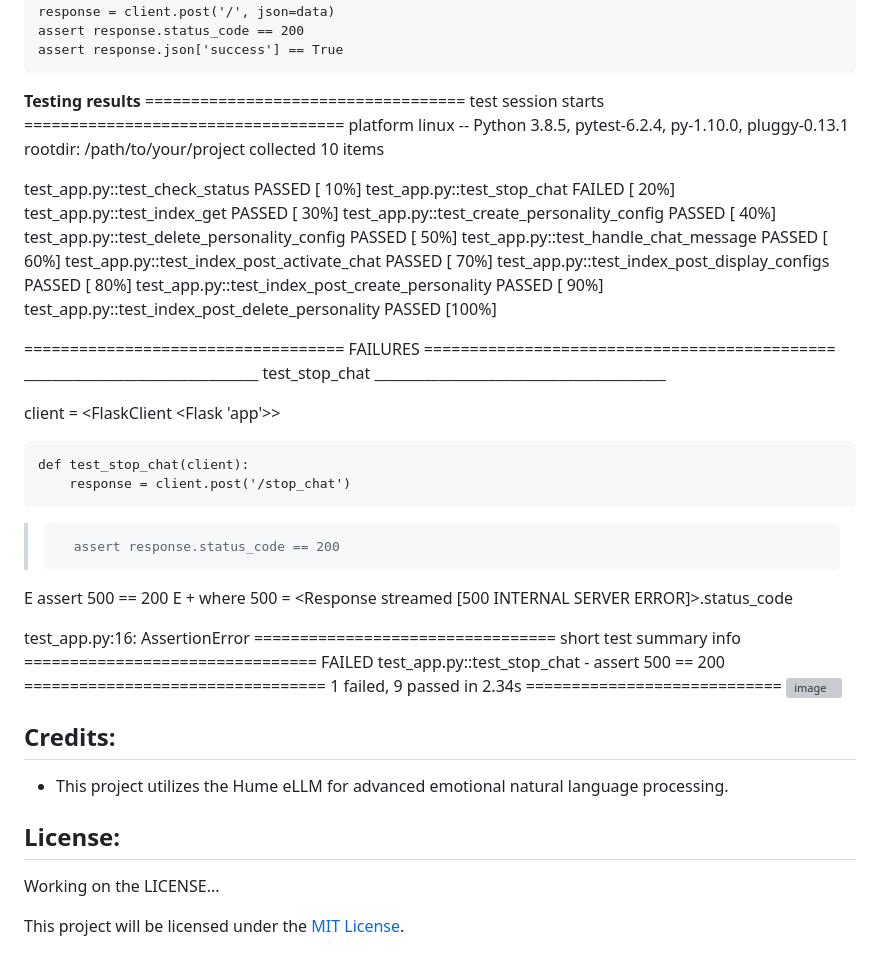
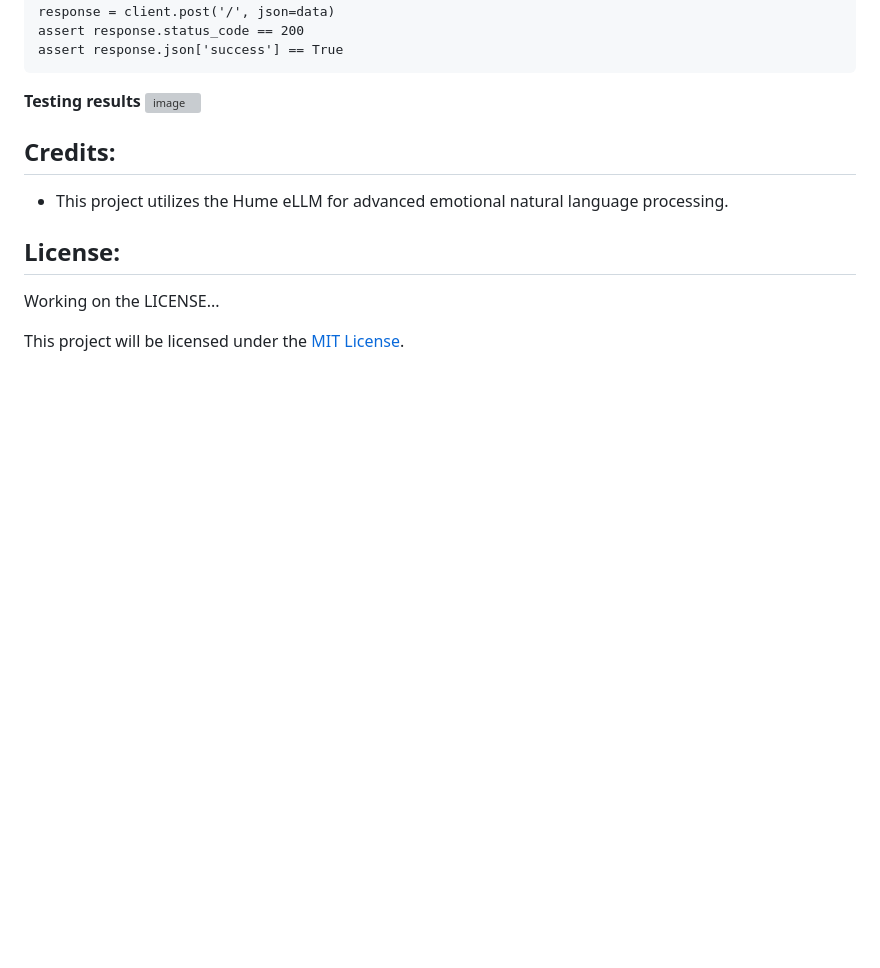
Before and after one commit to kvaishnavisanta/Baymax, a Markdown page: README.md, the part around the change. GitHub-like rendering; blank space fills up the shorter version; grey boxes are pictures that could not be loaded.

```diff
--- a/README.md
+++ b/README.md
@@ -227,38 +227,9 @@ def test_index_post_delete_personality(client):
 
 
 **Testing results**
-=================================== test session starts ===================================
-platform linux -- Python 3.8.5, pytest-6.2.4, py-1.10.0, pluggy-0.13.1
-rootdir: /path/to/your/project
-collected 10 items
+![image](https://github.com/kvaishnavisanta/Baymax/assets/146420582/23666c3e-88a3-4173-9a65-d413c66a73c8)
 
-test_app.py::test_check_status PASSED                                                    [ 10%]
-test_app.py::test_stop_chat FAILED                                                       [ 20%]
-test_app.py::test_index_get PASSED                                                       [ 30%]
-test_app.py::test_create_personality_config PASSED                                       [ 40%]
-test_app.py::test_delete_personality_config PASSED                                       [ 50%]
-test_app.py::test_handle_chat_message PASSED                                             [ 60%]
-test_app.py::test_index_post_activate_chat PASSED                                        [ 70%]
-test_app.py::test_index_post_display_configs PASSED                                      [ 80%]
-test_app.py::test_index_post_create_personality PASSED                                   [ 90%]
-test_app.py::test_index_post_delete_personality PASSED                                   [100%]
 
-=================================== FAILURES =============================================
-_________________________________ test_stop_chat _________________________________________
-
-client = <FlaskClient <Flask 'app'>>
-
-    def test_stop_chat(client):
-        response = client.post('/stop_chat')
->       assert response.status_code == 200
-E       assert 500 == 200
-E        +  where 500 = <Response streamed [500 INTERNAL SERVER ERROR]>.status_code
-
-test_app.py:16: AssertionError
-================================= short test summary info ================================
-FAILED test_app.py::test_stop_chat - assert 500 == 200
-================================= 1 failed, 9 passed in 2.34s ============================
-![image](https://github.com/kvaishnavisanta/Baymax/assets/146420582/4de47a9e-10bb-428c-b283-6cb5e8cb8364)
 
 
 
```
